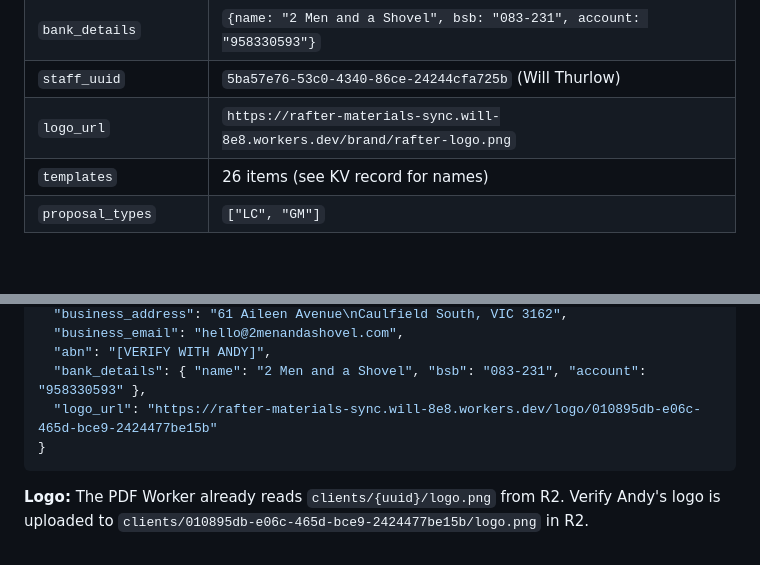
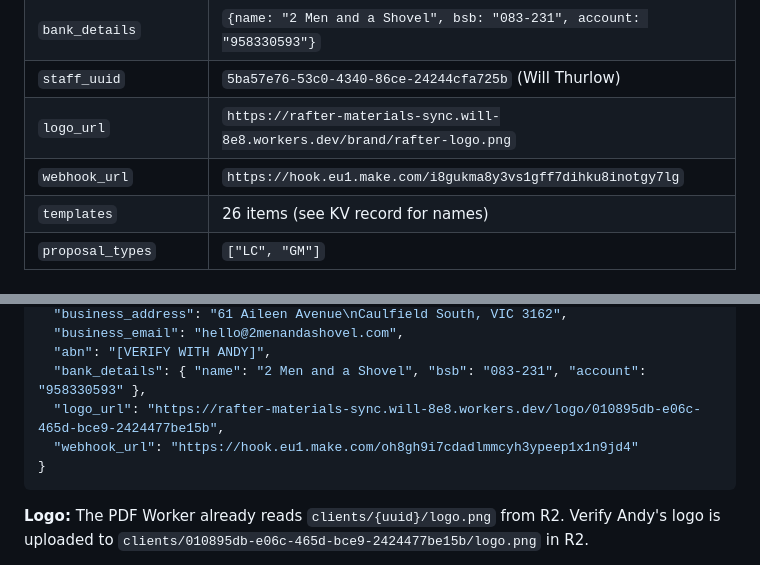
Before and after one commit to shikaishi/Rafter, a Markdown page: CLAUDE.md, 2 parts joined by grey strips. Rendered like a GitHub page; blank space fills up the shorter version.

Commit message:
Record webhook URLs in CLAUDE.md
Trial webhook_url (dev): hook.eu1.make.com/i8gukma8y3vs1gff7dihku8inotgy7lg
Prod webhook_url: hook.eu1.make.com/oh8gh9i7cdadlmmcyh3ypeep1x1n9jd4 — added to Andy's T1-F2 KV record template

Co-Authored-By: Claude Sonnet 4.6 <noreply@anthropic.com>

````diff
--- a/CLAUDE.md
+++ b/CLAUDE.md
@@ -315,6 +315,7 @@ via `/store-token`. Fields marked [post-OAuth] must be set manually after OAuth
 | `bank_details` | `{name: "2 Men and a Shovel", bsb: "083-231", account: "958330593"}` |
 | `staff_uuid` | `5ba57e76-53c0-4340-86ce-24244cfa725b` (Will Thurlow) |
 | `logo_url` | `https://rafter-materials-sync.will-8e8.workers.dev/brand/rafter-logo.png` |
+| `webhook_url` | `https://hook.eu1.make.com/i8gukma8y3vs1gff7dihku8inotgy7lg` |
 | `templates` | 26 items (see KV record for names) |
 | `proposal_types` | `["LC", "GM"]` |
 
@@ -461,7 +462,8 @@ Leave `templates` as empty array — populated after materials sync (Step 6).
   "business_email": "hello@2menandashovel.com",
   "abn": "[VERIFY WITH ANDY]",
   "bank_details": { "name": "2 Men and a Shovel", "bsb": "083-231", "account": "958330593" },
-  "logo_url": "https://rafter-materials-sync.will-8e8.workers.dev/logo/010895db-e06c-465d-bce9-2424477be15b"
+  "logo_url": "https://rafter-materials-sync.will-8e8.workers.dev/logo/010895db-e06c-465d-bce9-2424477be15b",
+  "webhook_url": "https://hook.eu1.make.com/oh8gh9i7cdadlmmcyh3ypeep1x1n9jd4"
 }
 ```
 
````
